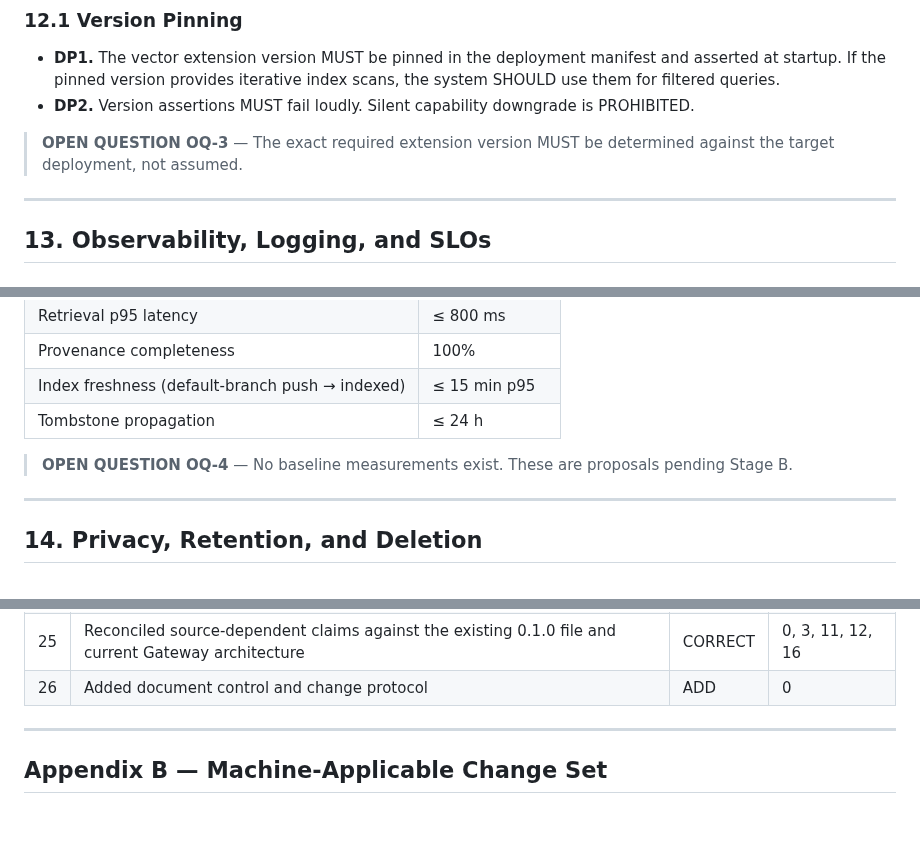
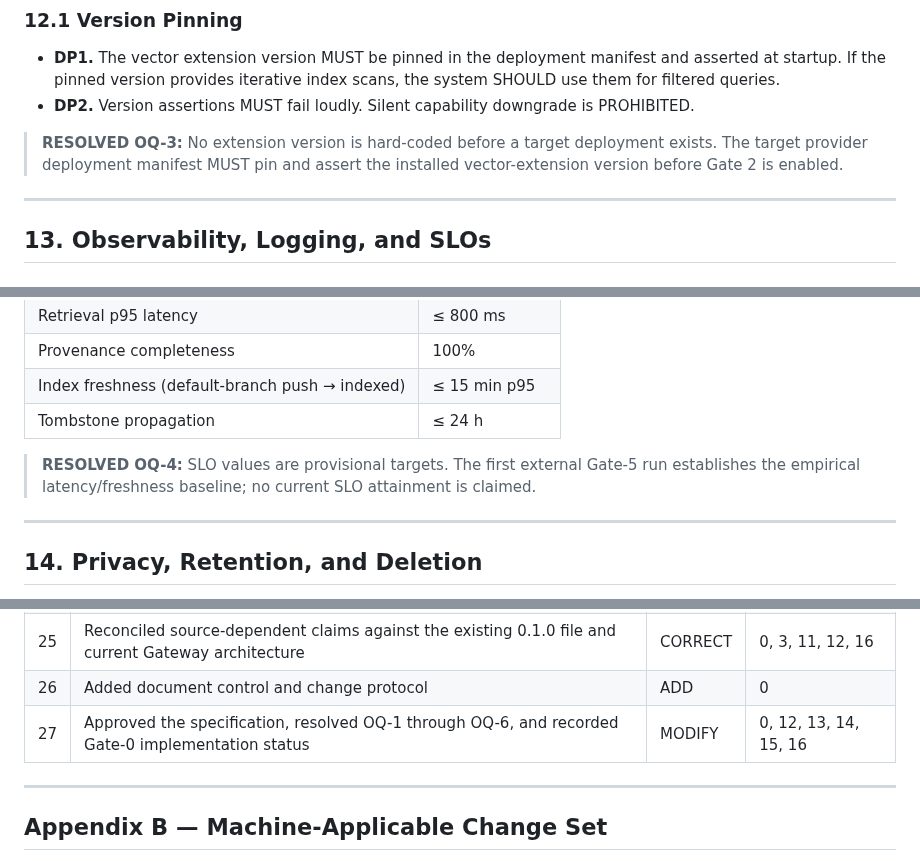
Before and after one commit to kaido6sanb6/SohailOS-Central, a Markdown page: docs/specs/2026-09-22-github-knowledge-fabric-design.md, 3 parts joined by grey strips. GitHub-like rendering; blank space fills up the shorter version.

```diff
--- a/docs/specs/2026-09-22-github-knowledge-fabric-design.md
+++ b/docs/specs/2026-09-22-github-knowledge-fabric-design.md
@@ -580,8 +581,9 @@ data_not_instructions: true
 - **DP2.** Version assertions MUST fail loudly. Silent capability downgrade is
   PROHIBITED.
 
-> **OPEN QUESTION OQ-3** — The exact required extension version MUST be
-> determined against the target deployment, not assumed.
+> **RESOLVED OQ-3:** No extension version is hard-coded before a target
+> deployment exists. The target provider deployment manifest MUST pin and
+> assert the installed vector-extension version before Gate 2 is enabled.
 
 ---
 
@@ -618,8 +620,9 @@ data_not_instructions: true
 | Index freshness (default-branch push → indexed) | ≤ 15 min p95 |
 | Tombstone propagation | ≤ 24 h |
 
-> **OPEN QUESTION OQ-4** — No baseline measurements exist. These are
-> proposals pending Stage B.
+> **RESOLVED OQ-4:** SLO values are provisional targets. The first external
+> Gate-5 run establishes the empirical latency/freshness baseline; no current
+> SLO attainment is claimed.
 
 ---
 
@@ -740,6 +744,7 @@ NOT begin before approval.**
 | 24 | Consolidated six open questions | ADD | 16 |
 | 25 | Reconciled source-dependent claims against the existing 0.1.0 file and current Gateway architecture | CORRECT | 0, 3, 11, 12, 16 |
 | 26 | Added document control and change protocol | ADD | 0 |
+| 27 | Approved the specification, resolved OQ-1 through OQ-6, and recorded Gate-0 implementation status | MODIFY | 0, 12, 13, 14, 15, 16 |
 
 ---
 
```
Also changed, not shown: other parts of docs/specs/2026-09-22-github-knowledge-fabric-design.md (+40 -38 lines).
